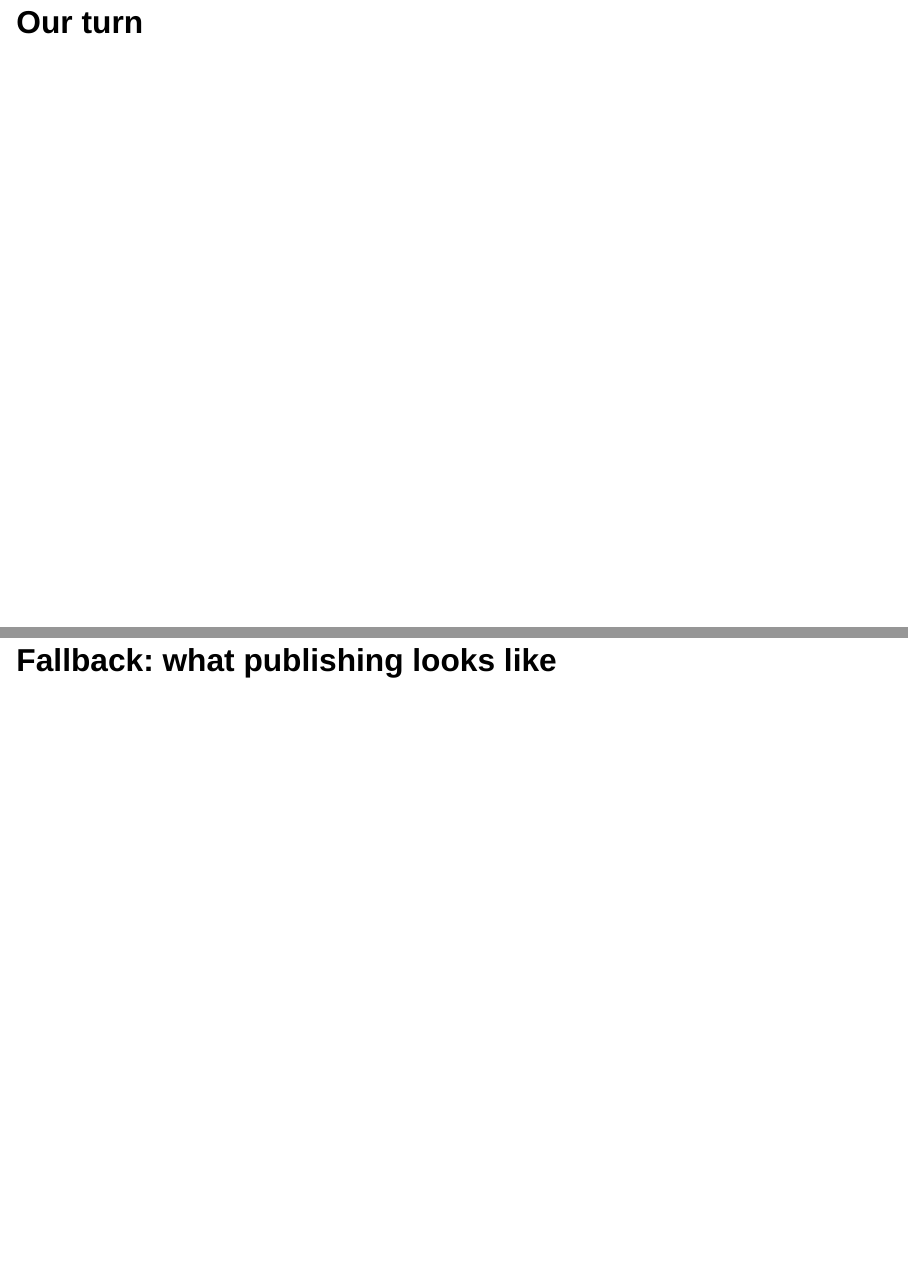
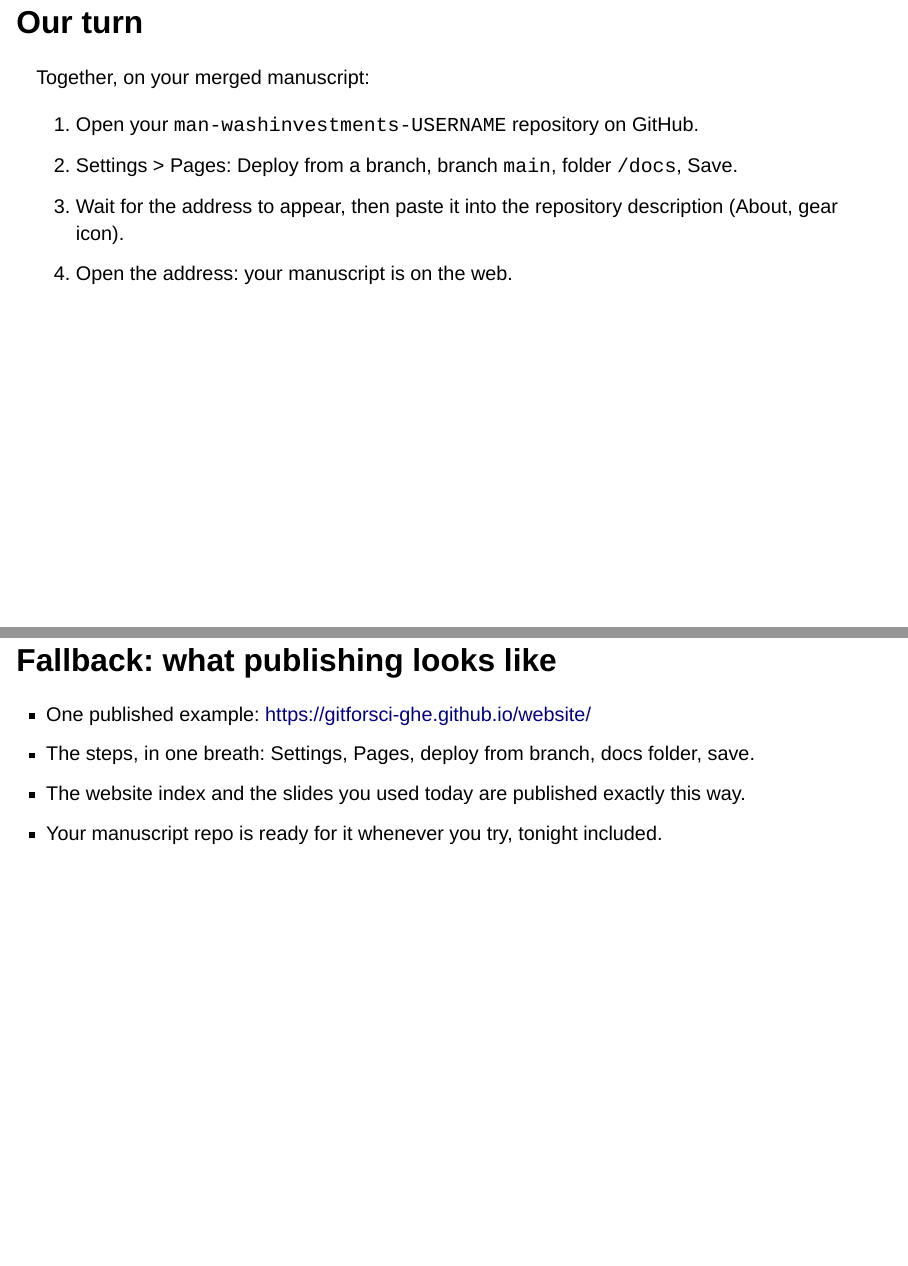
Before and after one commit to gitforsci-ghe/website, a Quarto document (workshop/slides.qmd): pages 39 and 40 of 45, joined at a grey line. Rendered offline with R 4.5, knitr and Pandoc in place of Quarto, with nearby package versions; drawn as Slidy slides in place of the format the file asks for; some code elsewhere in the file could not run offline.

Commit message:
content(deck): fill B7 publish via GitHub Pages (#19)
Fill the B7 our-turn (Settings, Pages, deploy from main and docs,
address into the repository description, watch the manuscript appear)
and the standalone fallback slide with a published example and the
steps in one breath for the cut case.

Assisted-by: Claude claude-fable-5

```diff
--- a/workshop/slides.qmd
+++ b/workshop/slides.qmd
@@ -494,8 +494,15 @@ This block is protected. If the day is behind, B7 Publish is cut, never this. Bo
 
 # B7: Publish {background-color="#4C326A"}
 
-## Our turn
+## Our turn {.smaller}
 
-<!-- Filled by issue #19: publish via GitHub Pages together -->
+::: task
+Together, on your merged manuscript:
+
+1.  Open your `man-washinvestments-USERNAME` repository on GitHub.
+2.  [Settings \> Pages]{.highlight-yellow}: Deploy from a branch, branch `main`, folder `/docs`, Save.
+3.  Wait for the address to appear, then paste it into the repository [description]{.highlight-yellow} (About, gear icon).
+4.  Open the address: your manuscript is [on the web]{.highlight-yellow}.
+:::
 
 ::: {.notes}
@@ -503,11 +510,14 @@ First block to cut. If running behind at 14:05, skip to the fallback slide and h
 :::
 
-## Fallback: what publishing looks like
+## Fallback: what publishing looks like {.smaller}
 
-<!-- Filled by issue #19: pre-published example, steps in one breath -->
+-   One published example: <https://gitforsci-ghe.github.io/website/>
+-   The steps, in one breath: [Settings, Pages, deploy from branch, docs folder, save]{.highlight-yellow}.
+-   The website index and the slides you used today are published [exactly this way]{.highlight-yellow}.
+-   Your manuscript repo is ready for it whenever you try, tonight included.
 
 ::: {.notes}
-This slide stands alone for the cut case.
+This slide stands alone for the cut case: show it, say the one breath, hand the time to B8.
 :::
 
 # B8: Concept map revisit and wrap-up {background-color="#4C326A"}
```
Also changed, not shown: docs/search.json, workshop/slides.qmd (2 more changed lines), 2 other files.
